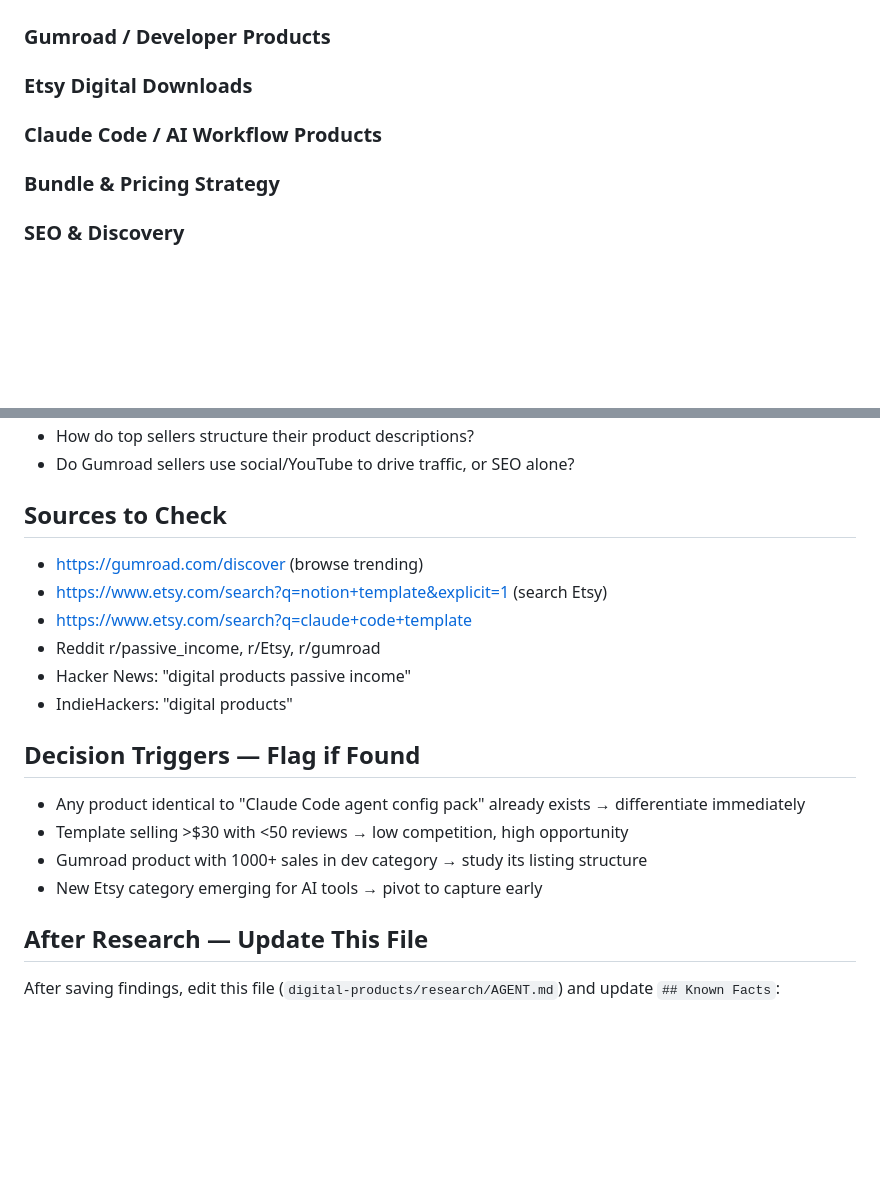
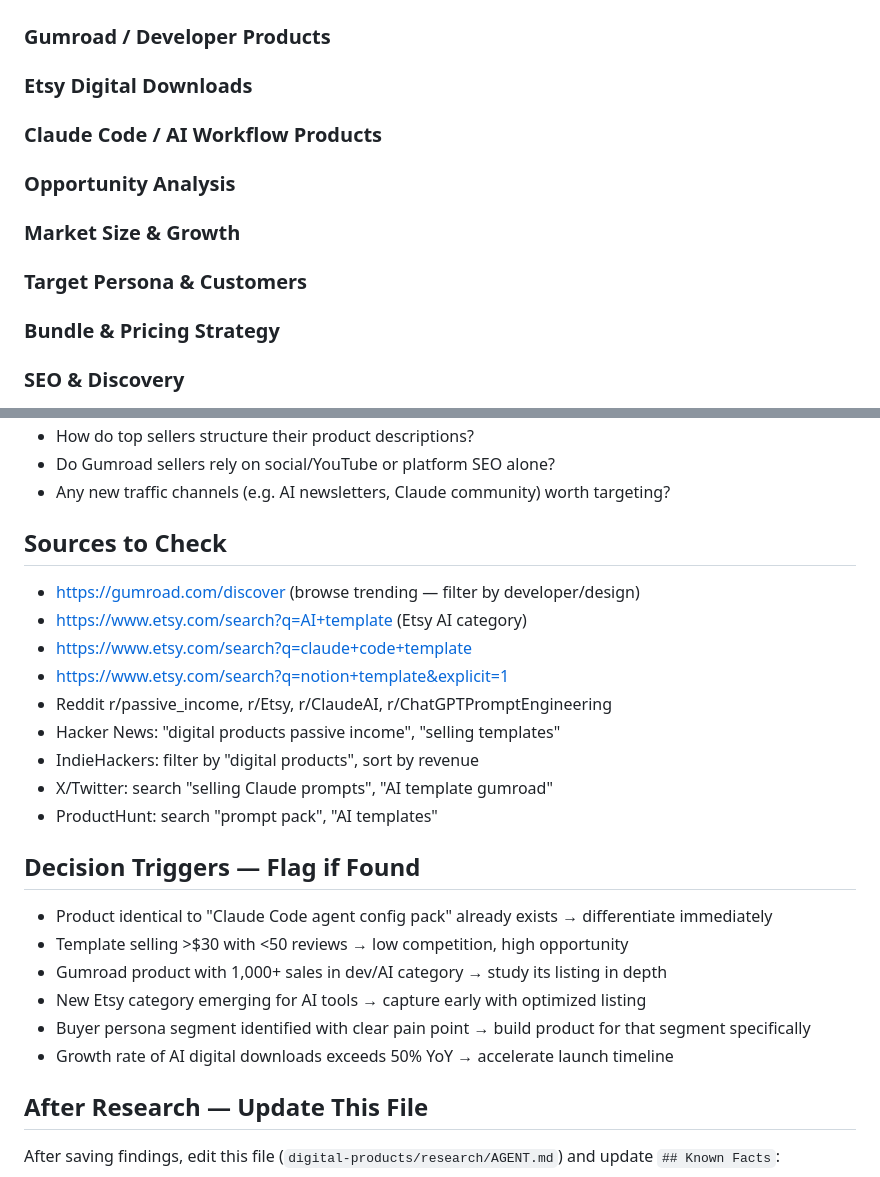
Before and after one commit to biggling/aiProjects, a Markdown page: digital-products/research/AGENT.md, 2 parts joined by grey strips. Rendered like a GitHub page; blank space fills up the shorter version.

```diff
--- a/digital-products/research/AGENT.md
+++ b/digital-products/research/AGENT.md
@@ -21,6 +21,15 @@
 ### Claude Code / AI Workflow Products
 <!-- No data yet -->
 
+### Opportunity Analysis
+<!-- No data yet -->
+
+### Market Size & Growth
+<!-- No data yet -->
+
+### Target Persona & Customers
+<!-- No data yet -->
+
 ### Bundle & Pricing Strategy
 <!-- No data yet -->
 
@@ -67,19 +104,25 @@ Search: "gumroad SEO tips 2026", "etsy digital download SEO keywords", "product
 - How do top sellers structure their product descriptions?
-- Do Gumroad sellers use social/YouTube to drive traffic, or SEO alone?
+- Do Gumroad sellers rely on social/YouTube or platform SEO alone?
+- Any new traffic channels (e.g. AI newsletters, Claude community) worth targeting?
 
 ## Sources to Check
-- https://gumroad.com/discover (browse trending)
-- https://www.etsy.com/search?q=notion+template&explicit=1 (search Etsy)
+- https://gumroad.com/discover (browse trending — filter by developer/design)
+- https://www.etsy.com/search?q=AI+template (Etsy AI category)
 - https://www.etsy.com/search?q=claude+code+template
-- Reddit r/passive_income, r/Etsy, r/gumroad
-- Hacker News: "digital products passive income"
-- IndieHackers: "digital products"
+- https://www.etsy.com/search?q=notion+template&explicit=1
+- Reddit r/passive_income, r/Etsy, r/ClaudeAI, r/ChatGPTPromptEngineering
+- Hacker News: "digital products passive income", "selling templates"
+- IndieHackers: filter by "digital products", sort by revenue
+- X/Twitter: search "selling Claude prompts", "AI template gumroad"
+- ProductHunt: search "prompt pack", "AI templates"
 
 ## Decision Triggers — Flag if Found
-- Any product identical to "Claude Code agent config pack" already exists → differentiate immediately
+- Product identical to "Claude Code agent config pack" already exists → differentiate immediately
 - Template selling >$30 with <50 reviews → low competition, high opportunity
-- Gumroad product with 1000+ sales in dev category → study its listing structure
-- New Etsy category emerging for AI tools → pivot to capture early
+- Gumroad product with 1,000+ sales in dev/AI category → study its listing in depth
+- New Etsy category emerging for AI tools → capture early with optimized listing
+- Buyer persona segment identified with clear pain point → build product for that segment specifically
+- Growth rate of AI digital downloads exceeds 50% YoY → accelerate launch timeline
 
 ## After Research — Update This File
 
```
Also changed, not shown: other parts of digital-products/research/AGENT.md (+39 -11 lines).
